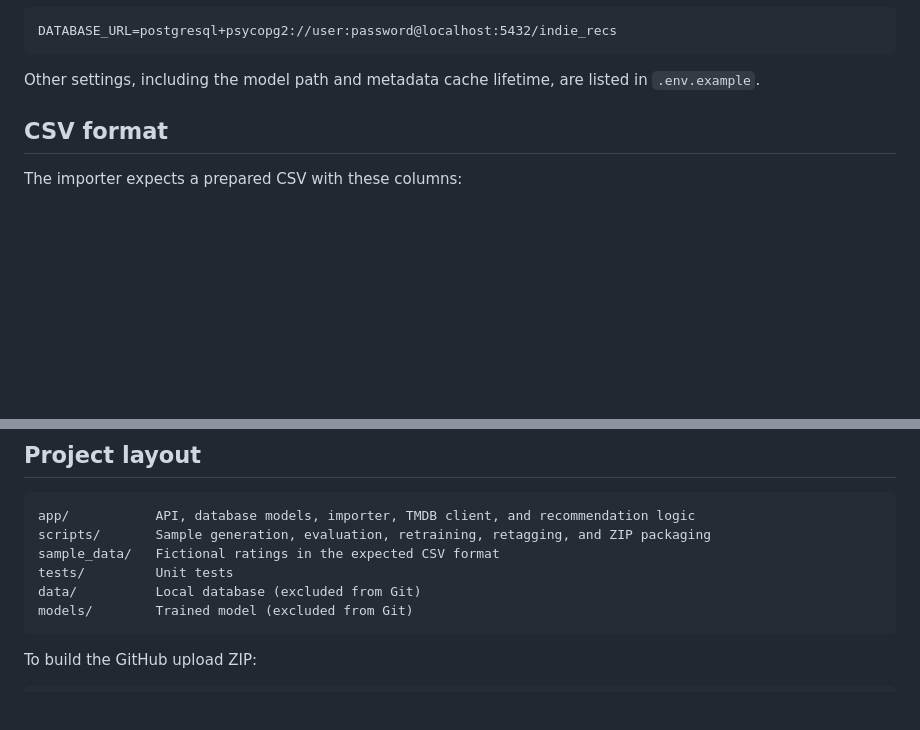
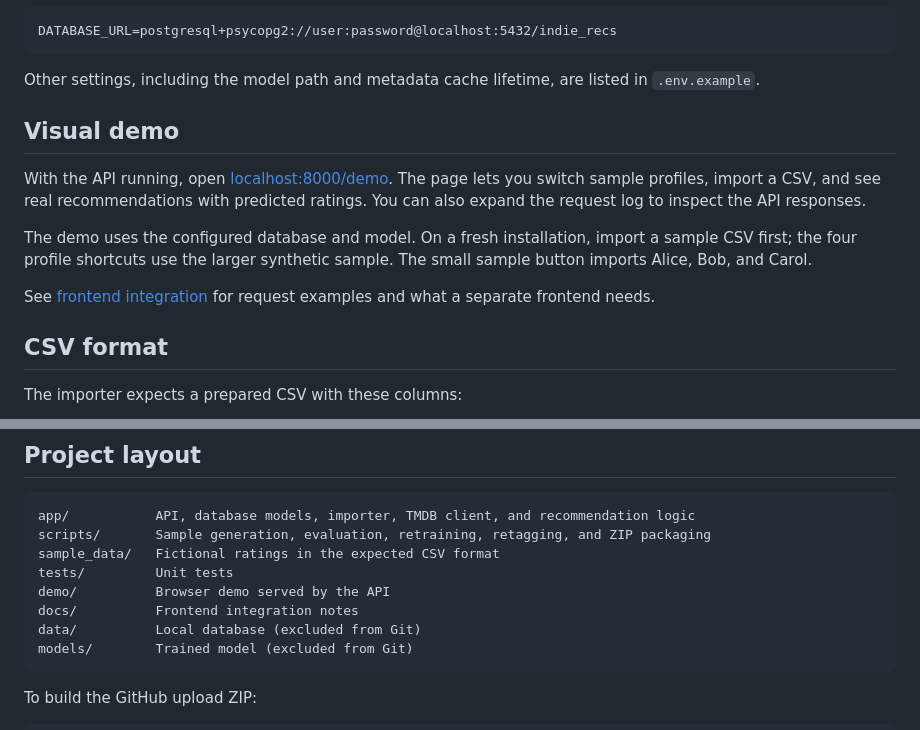
Before and after one commit to CHZN1/indie-recs, a Markdown page: README.md, 2 parts joined by grey strips. Rendered like a GitHub page; blank space fills up the shorter version.

Commit message:
Document the visual demo and integration guide

````diff
--- a/README.md
+++ b/README.md
@@ -48,6 +48,14 @@ DATABASE_URL=postgresql+psycopg2://user:password@localhost:5432/indie_recs
 ```
 
 Other settings, including the model path and metadata cache lifetime, are listed in `.env.example`.
+
+## Visual demo
+
+With the API running, open [localhost:8000/demo](http://127.0.0.1:8000/demo). The page lets you switch sample profiles, import a CSV, and see real recommendations with predicted ratings. You can also expand the request log to inspect the API responses.
+
+The demo uses the configured database and model. On a fresh installation, import a sample CSV first; the four profile shortcuts use the larger synthetic sample. The small sample button imports Alice, Bob, and Carol.
+
+See [frontend integration](docs/frontend-integration.md) for request examples and what a separate frontend needs.
 
 ## CSV format
 
@@ -136,6 +144,8 @@ app/           API, database models, importer, TMDB client, and recommendation l
 scripts/       Sample generation, evaluation, retraining, retagging, and ZIP packaging
 sample_data/   Fictional ratings in the expected CSV format
 tests/         Unit tests
+demo/          Browser demo served by the API
+docs/          Frontend integration notes
 data/          Local database (excluded from Git)
 models/        Trained model (excluded from Git)
 ```
````
